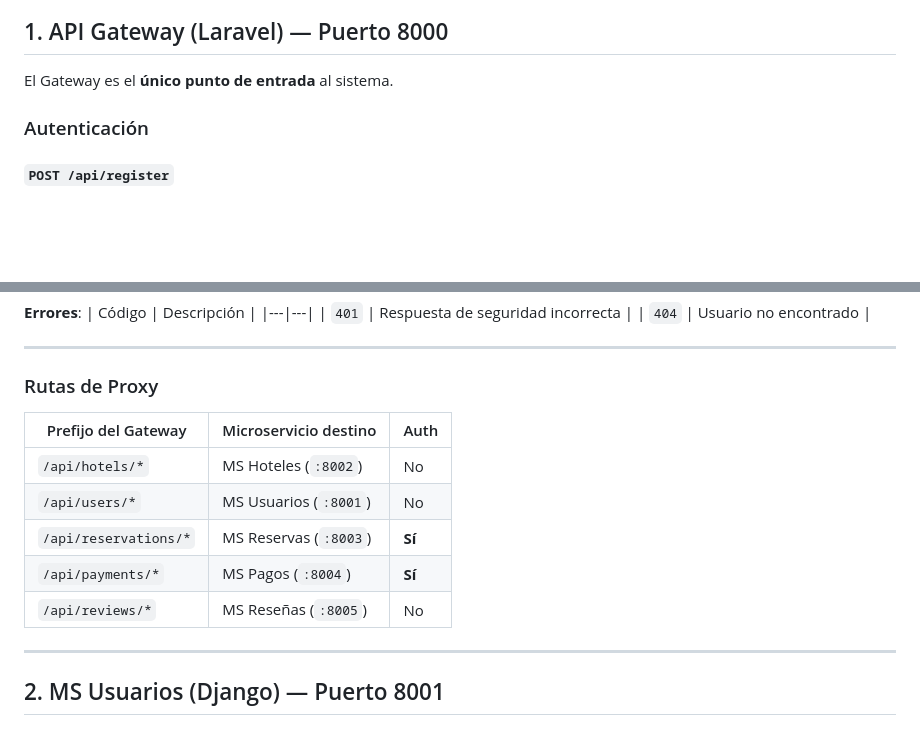
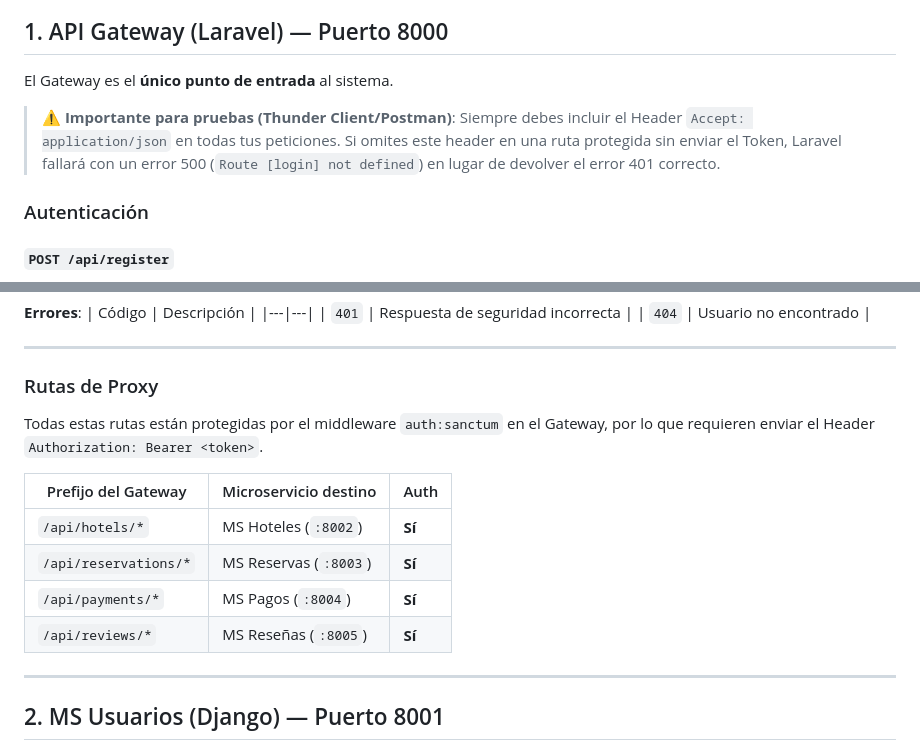
Before and after one commit to yllano/Reserva_hoteles, a Markdown page: DOCS/ENDPOINTS.md, 2 parts joined by grey strips. Drawn GitHub-style; blank space fills up the shorter version.

Commit message:
docs: actualizar ENDPOINTS.md con correcciones de auth y headers para thunder client

```diff
--- a/DOCS/ENDPOINTS.md
+++ b/DOCS/ENDPOINTS.md
@@ -20,6 +20,9 @@
 ## 1. API Gateway (Laravel) — Puerto 8000
 
 El Gateway es el **único punto de entrada** al sistema.
+
+> **⚠️ Importante para pruebas (Thunder Client/Postman)**:
+> Siempre debes incluir el Header `Accept: application/json` en todas tus peticiones. Si omites este header en una ruta protegida sin enviar el Token, Laravel fallará con un error 500 (`Route [login] not defined`) en lugar de devolver el error 401 correcto.
 
 ### Autenticación
 
@@ -172,13 +175,14 @@ Devuelve el perfil del usuario autenticado.
 
 ---
 ### Rutas de Proxy
+Todas estas rutas están protegidas por el middleware `auth:sanctum` en el Gateway, por lo que requieren enviar el Header `Authorization: Bearer <token>`.
+
 | Prefijo del Gateway | Microservicio destino | Auth |
 |---|---|---|
-| `/api/hotels/*` | MS Hoteles (`:8002`) | No |
-| `/api/users/*` | MS Usuarios (`:8001`) | No |
+| `/api/hotels/*` | MS Hoteles (`:8002`) | **Sí** |
 | `/api/reservations/*` | MS Reservas (`:8003`) | **Sí** |
 | `/api/payments/*` | MS Pagos (`:8004`) | **Sí** |
-| `/api/reviews/*` | MS Reseñas (`:8005`) | No |
+| `/api/reviews/*` | MS Reseñas (`:8005`) | **Sí** |
 
 ---
 
```
